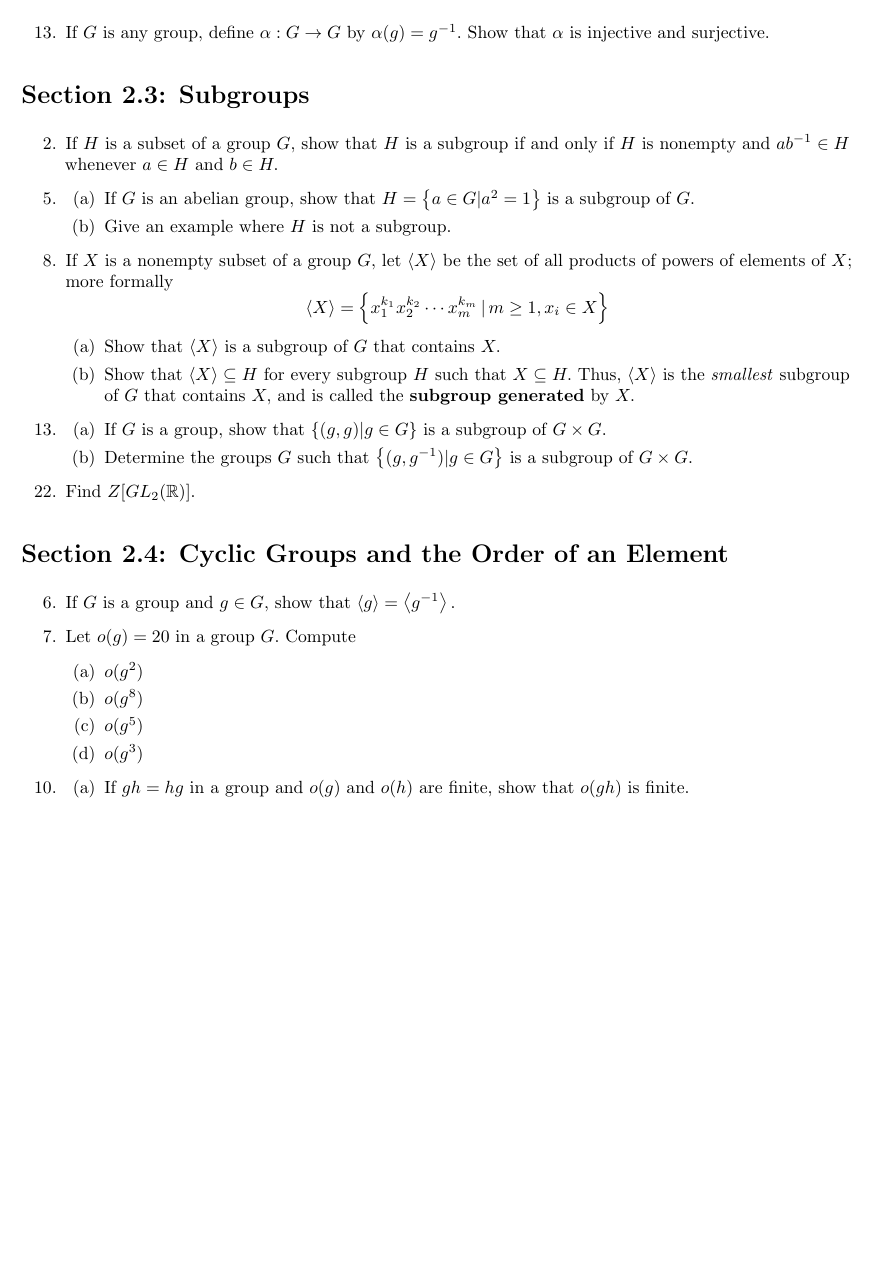
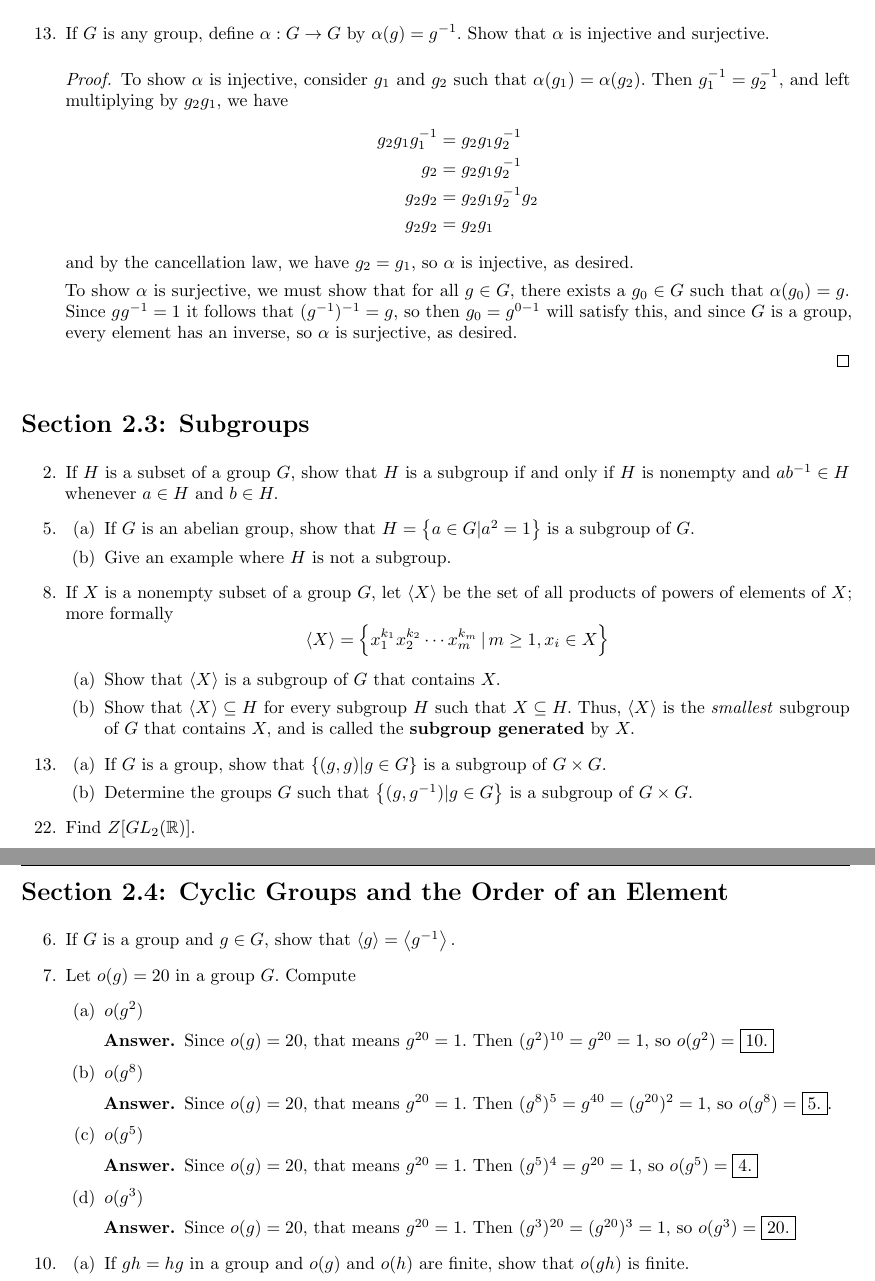
Before and after one commit to azhao9/latex-docs, a LaTeX problem sheet (advalg1/hw4/hw4.tex): part of the page before the commit and two parts of pages 1 and 2 of 2 after it, the two joined at a grey line, cut so that both start at the same text, the shorter picture padded with empty space. The pictures show the PDF file advalg1/hw4/hw4.pdf that the author committed with the source.

```diff
--- a/advalg1/hw4/hw4.tex
+++ b/advalg1/hw4/hw4.tex
@@ -15,6 +15,18 @@
 \section*{Section 2.2: Groups}
 \begin{itemize}
 	\item[13.] If $G$ is any group, define $\alpha:G\to G$ by $\alpha(g)=g^{-1}.$ Show that $\alpha$ is injective and surjective.
+		\begin{proof}
+			To show $\alpha$ is injective, consider $g_1$ and $g_2$ such that $\alpha(g_1)=\alpha(g_2).$ Then $g_1^{-1}=g_2^{-1},$ and left multiplying by $g_2g_1,$ we have
+			\begin{align*}
+				g_2g_1g_1^{-1} &= g_2g_1g_2^{-1} \\
+				g_2 &= g_2g_1g_2^{-1} \\
+				g_2 g_2 &= g_2g_1g_2^{-1}g_2 \\
+				g_2 g_2 &= g_2 g_1
+			\end{align*} and by the cancellation law, we have $g_2=g_1,$ so $\alpha$ is injective, as desired.
+
+			To show $\alpha$ is surjective, we must show that for all $g\in G,$ there exists a $g_0\in G$ such that $\alpha(g_0)=g.$ Since $gg^{-1}=1$ it follows that $(g^{-1})^{-1}=g,$ so then $g_0=g^{0-1}$ will satisfy this, and since $G$ is a group, every element has an inverse, so $\alpha$ is surjective, as desired.
+
+		\end{proof}
 
 \end{itemize}
 
@@ -55,16 +69,29 @@
 	\item[7.] Let $o(g)=20$ in a group $G.$ Compute
 		\begin{enumerate}[(a)]
 			\item $o(g^2)$
+				\begin{answer*}
+					Since $o(g)=20,$ that means $g^{20}=1.$ Then $(g^2)^{10}=g^{20}=1,$ so $o(g^2)=\boxed{10.}$
+				\end{answer*}
 
 			\item $o(g^8)$
+				\begin{answer*}
+					Since $o(g)=20,$ that means $g^{20}=1.$ Then $(g^8)^5=g^{40}=(g^{20})^2=1,$ so $o(g^8)=\boxed{5.}.$
+				\end{answer*}
 
 			\item $o(g^5)$
+				\begin{answer*}
+					Since $o(g)=20,$ that means $g^{20}=1.$ Then $(g^5)^4=g^{20}=1,$ so $o(g^5)=\boxed{4.}$
+				\end{answer*}
 
 			\item $o(g^3)$
+				\begin{answer*}
+					Since $o(g)=20,$ that means $g^{20}=1.$ Then $(g^3)^{20}=(g^{20})^3=1,$ so $o(g^3)=\boxed{20.}$
+				\end{answer*}
 
 		\end{enumerate}
 
-	\item[10.] \begin{enumerate}[(a)]
+	\item[10.]
+		\begin{enumerate}[(a)]
 			\item If $gh=hg$ in a group and $o(g)$ and $o(h)$ are finite, show that $o(gh)$ is finite.
 
 			\item Show that (a) fails if $gh\neq hg$ by considering $\begin{bmatrix}
```
Also changed, not shown: opti/hw2/hw2.tex (+1 -1 lines), advalg1/hw4/hw4.pdf, opti/hw2/hw2.pdf, advalg1/hw4/hw4.tex (6 more changed lines).
